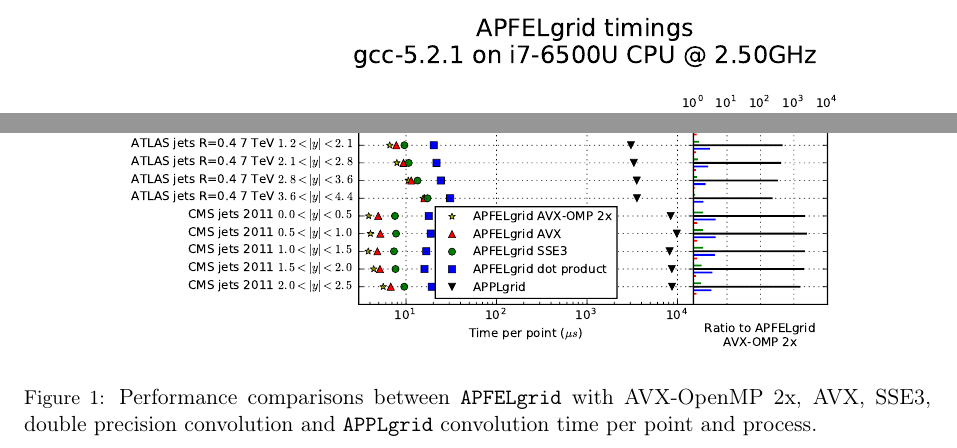
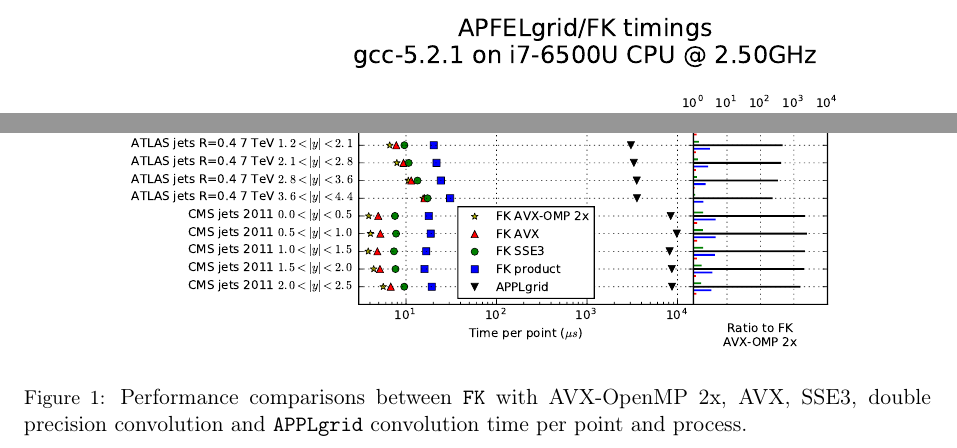
Before and after one commit to nhartland/APFELgrid, a LaTeX paper (paper.tex): two parts of page 9 of 13, joined at a grey line, cut so that both start at the same text. Compiled offline with pdfLaTeX.

Commit message:
FK titles in plots

```diff
--- a/paper.tex
+++ b/paper.tex
@@ -535,7 +535,7 @@
 \begin{figure}
   \centering
   \includegraphics[scale=0.6]{plots/t0a}
-\caption{\small Performance comparisons between {\tt APFELgrid} with
+\caption{\small Performance comparisons between {\tt FK} with
   AVX-OpenMP 2x, AVX, SSE3, double precision convolution and {\tt
     APPLgrid} convolution time per point and process.}
 \label{fig:timings}
```
Also changed, not shown: plots/t0a.pdf, plots/t0b.pdf, 1 other file.
